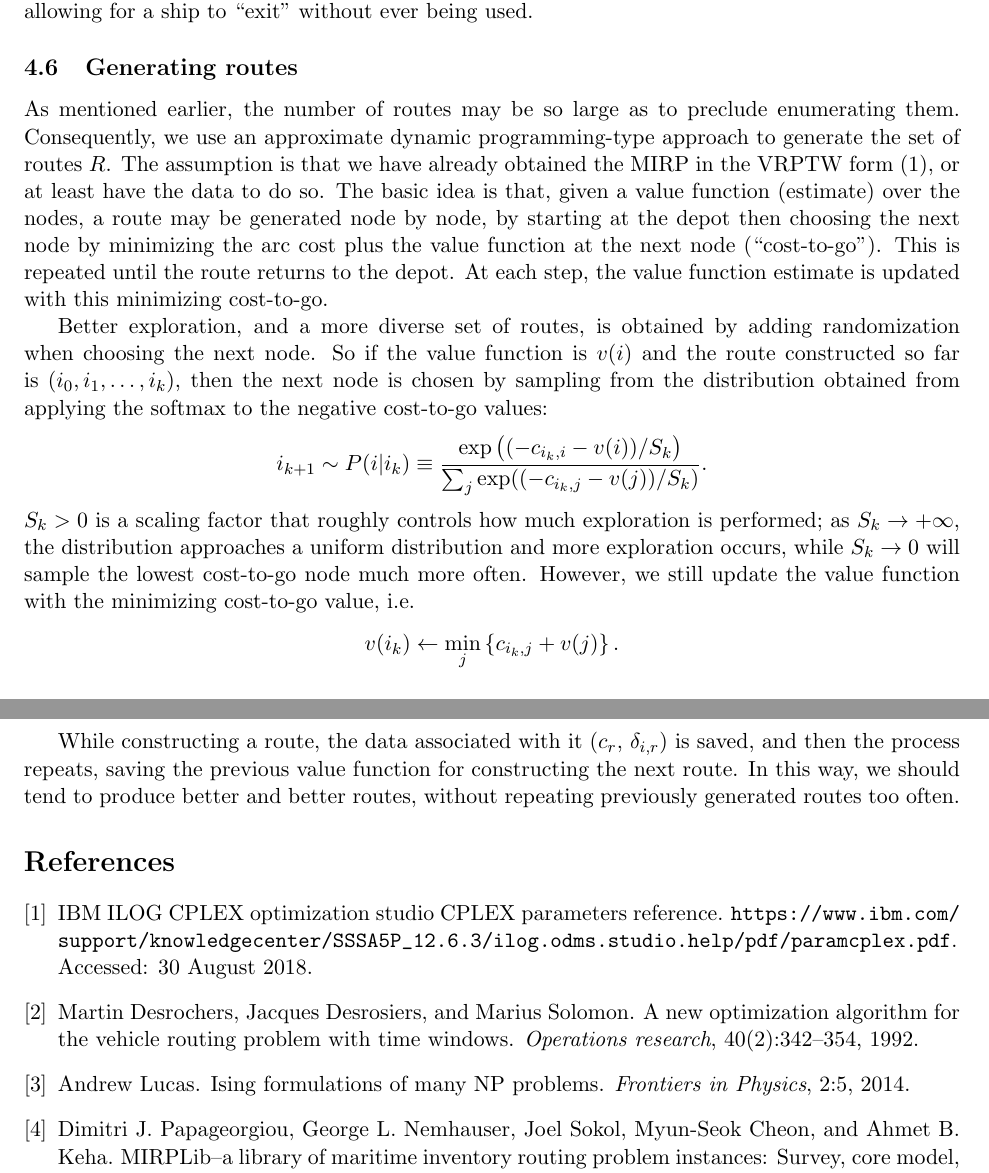
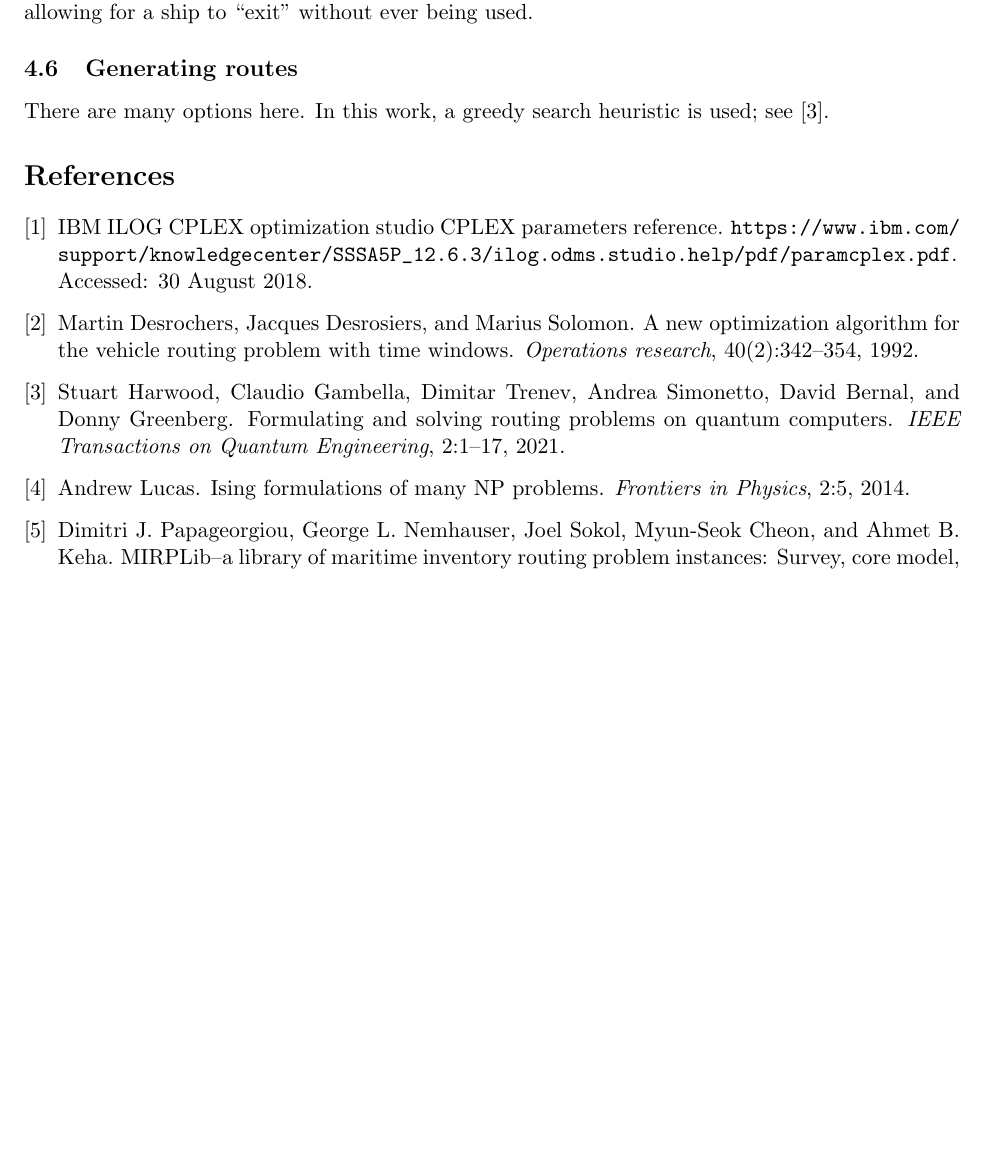
Before and after one commit to smharwood/vrp-as-qubo, a LaTeX document (doc/MIRPasQUBO.tex, which reads doc/main.bib): two parts of pages 8 and 9 of 9 before the commit and part of page 8 of 8 after it, the two joined at a grey line, cut so that both start at the same text, the shorter picture padded with empty space. Compiled offline with pdfLaTeX.

Commit message:
acknowledging limitations of doc

```diff
--- a/doc/MIRPasQUBO.tex
+++ b/doc/MIRPasQUBO.tex
@@ -509,31 +511,9 @@ These dummy nodes, like any other node, must be visited exactly once by a route
 thus a ship must be used exactly once, although we can add arcs from the dummy node immediately back to the depot, allowing for a ship to ``exit'' without ever being used.
 
 \subsection{Generating routes}
-
-% TODO: use optimal basis of LP relaxation of \eqref{vrptw} to populate candidate routes?
-As mentioned earlier, the number of routes may be so large as to preclude enumerating them.
-Consequently, we use an approximate dynamic programming-type approach to generate the set of routes $R$.
-The assumption is that we have already obtained the MIRP in the VRPTW form \eqref{vrptw}, or at least have the data to do so.
-The basic idea is that, given a value function (estimate) over the nodes, a route may be generated node by node, by starting at the depot then choosing the next node by minimizing the arc cost plus the value function at the next node (``cost-to-go'').
-This is repeated until the route returns to the depot.
-At each step, the value function estimate is updated with this minimizing cost-to-go.
-
-Better exploration, and a more diverse set of routes, is obtained by adding randomization when choosing the next node.
-So if the value function is $v(i)$ and the route constructed so far is $(i_0,i_1,\dots, i_k)$, then the next node is chosen by sampling from the distribution obtained from applying the softmax to the negative cost-to-go values:
-\[
-i_{k+1} \sim P(i | i_k) \equiv \frac{\exp\big( (-c_{i_k,i} - v(i))/S_k \big)}{\smallsum_j \exp((-c_{i_k,j} - v(j))/S_k)}.
-\]
-$S_k > 0$ is a scaling factor that roughly controls how much exploration is performed;
-as $S_k \to +\infty$, the distribution approaches a uniform distribution and more exploration occurs,
-while $S_k \to 0$ will sample the lowest cost-to-go node much more often.
-However, we still update the value function with the minimizing cost-to-go value, i.e.
-\[
-	v(i_k) \gets \min_j \set{ c_{i_k,j} + v(j) }.
-\]
-% Rather than updating with the true minimizing cost-to-go
-
-While constructing a route, the data associated with it ($c_r$, $\delta_{i,r}$) is saved, and then the process repeats, saving the previous value function for constructing the next route.
-In this way, we should tend to produce better and better routes, without repeating previously generated routes too often.
+There are many options here.
+In this work, a greedy search heuristic is used;
+see \cite{harwood2021formulating}.
 
 %%%%%%%%%%%%%%%%%%%%%%%%%%%%%%%%%%%%%%%%%%%%%
 %%%%%%%%%%%%%%%%%%%%%%%%%%%%%%%%%%%%%%%%%%%%%
--- a/doc/main.bib
+++ b/doc/main.bib
@@ -22,6 +22,16 @@
     pages     = {342--354},
     year      = {1992},
     publisher = {INFORMS}
+}
+
+@article{harwood2021formulating,
+    title     = {Formulating and solving routing problems on quantum computers},
+    author    = {Harwood, Stuart and Gambella, Claudio and Trenev, Dimitar and Simonetto, Andrea and Bernal, David and Greenberg, Donny},
+    journal   = {IEEE Transactions on Quantum Engineering},
+    volume    = {2},
+    pages     = {1--17},
+    year      = {2021},
+    publisher = {IEEE}
 }
 
 @article{lucas14,
```
Also changed, not shown: README.md, doc/MIRPasQUBO.tex (6 more changed lines).
